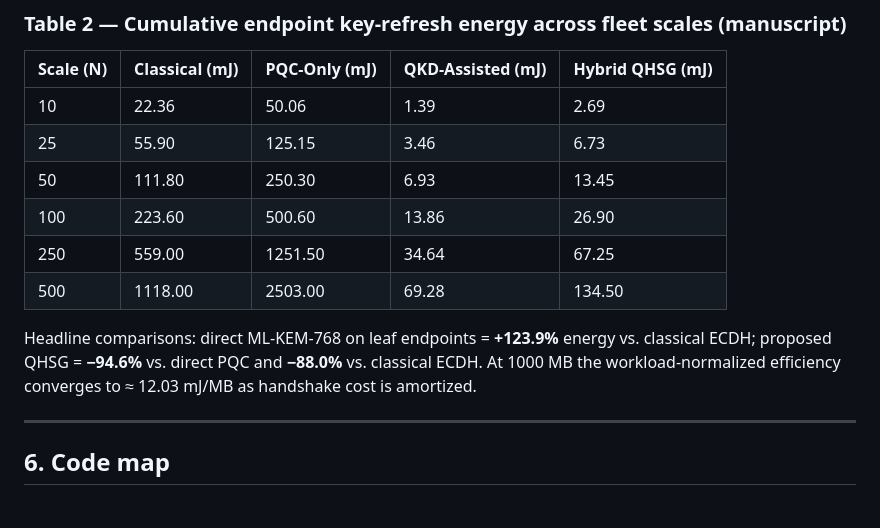
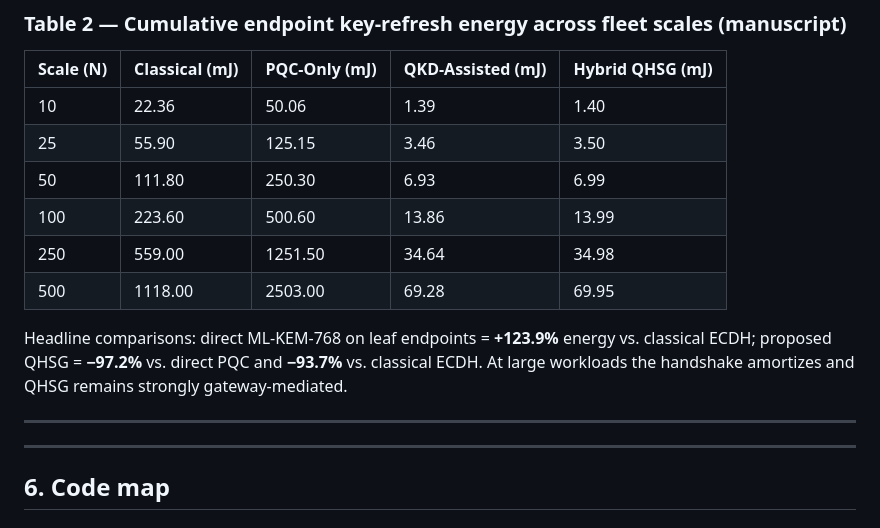
Before and after one commit to prakashsurywanshi/quantum-safe-residential-iot, a Markdown page: PROJECT_NOTES.md, the part around the change. Rendered like a GitHub page.

Commit message:
docs: update reconciled Table 2 values and Hybrid correction (26.90→13.99 mJ @ N=100)

```diff
--- a/PROJECT_NOTES.md
+++ b/PROJECT_NOTES.md
@@ -106,14 +106,16 @@ Calibration: ARM Cortex-M4 @ 168 MHz, `P_CPU = 132 mW` (3.3 V × 40 mA), IEEE 80
 
 | Scale (N) | Classical (mJ) | PQC-Only (mJ) | QKD-Assisted (mJ) | Hybrid QHSG (mJ) |
 |-----------|----------------|---------------|-------------------|------------------|
-| 10 | 22.36 | 50.06 | 1.39 | 2.69 |
-| 25 | 55.90 | 125.15 | 3.46 | 6.73 |
-| 50 | 111.80 | 250.30 | 6.93 | 13.45 |
-| 100 | 223.60 | 500.60 | 13.86 | 26.90 |
-| 250 | 559.00 | 1251.50 | 34.64 | 67.25 |
-| 500 | 1118.00 | 2503.00 | 69.28 | 134.50 |
+| 10 | 22.36 | 50.06 | 1.39 | 1.40 |
+| 25 | 55.90 | 125.15 | 3.46 | 3.50 |
+| 50 | 111.80 | 250.30 | 6.93 | 6.99 |
+| 100 | 223.60 | 500.60 | 13.86 | 13.99 |
+| 250 | 559.00 | 1251.50 | 34.64 | 34.98 |
+| 500 | 1118.00 | 2503.00 | 69.28 | 69.95 |
 
-Headline comparisons: direct ML-KEM-768 on leaf endpoints = **+123.9%** energy vs. classical ECDH; proposed QHSG = **−94.6%** vs. direct PQC and **−88.0%** vs. classical ECDH. At 1000 MB the workload-normalized efficiency converges to ≈ 12.03 mJ/MB as handshake cost is amortized.
+Headline comparisons: direct ML-KEM-768 on leaf endpoints = **+123.9%** energy vs. classical ECDH; proposed QHSG = **−97.2%** vs. direct PQC and **−93.7%** vs. classical ECDH. At large workloads the handshake amortizes and QHSG remains strongly gateway-mediated.
+
+---
 
 ---
 
```
